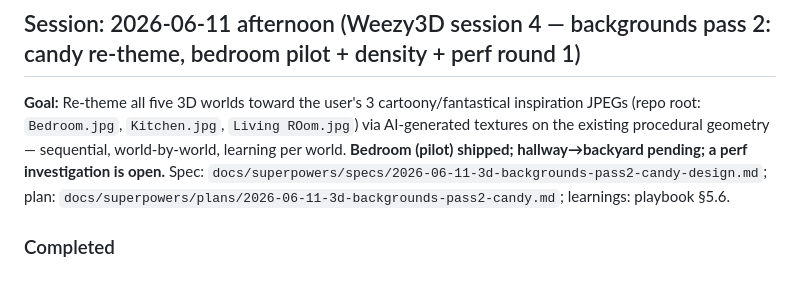
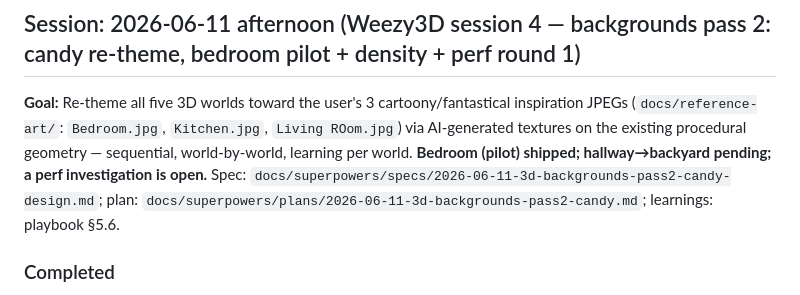
Before and after one commit to matthewod11-stack/Weezy3D, a Markdown page: PROGRESS.md, the part around the change. Drawn GitHub-style.

```diff
--- a/PROGRESS.md
+++ b/PROGRESS.md
@@ -109,7 +109,7 @@ Spec: `docs/superpowers/specs/2026-06-12-3d-enemies-companions-design.md` · Pla
 
 ## Session: 2026-06-11 afternoon (Weezy3D session 4 — backgrounds pass 2: candy re-theme, bedroom pilot + density + perf round 1)
 
-**Goal:** Re-theme all five 3D worlds toward the user's 3 cartoony/fantastical inspiration JPEGs (repo root: `Bedroom.jpg`, `Kitchen.jpg`, `Living ROom.jpg`) via AI-generated textures on the existing procedural geometry — sequential, world-by-world, learning per world. **Bedroom (pilot) shipped; hallway→backyard pending; a perf investigation is open.** Spec: `docs/superpowers/specs/2026-06-11-3d-backgrounds-pass2-candy-design.md`; plan: `docs/superpowers/plans/2026-06-11-3d-backgrounds-pass2-candy.md`; learnings: playbook §5.6.
+**Goal:** Re-theme all five 3D worlds toward the user's 3 cartoony/fantastical inspiration JPEGs (`docs/reference-art/`: `Bedroom.jpg`, `Kitchen.jpg`, `Living ROom.jpg`) via AI-generated textures on the existing procedural geometry — sequential, world-by-world, learning per world. **Bedroom (pilot) shipped; hallway→backyard pending; a perf investigation is open.** Spec: `docs/superpowers/specs/2026-06-11-3d-backgrounds-pass2-candy-design.md`; plan: `docs/superpowers/plans/2026-06-11-3d-backgrounds-pass2-candy.md`; learnings: playbook §5.6.
 
 ### Completed
 - **Texture pipeline:** `scripts/gen-texture.mjs` (Gemini image API direct, key from env/`~/.zshrc`, inspiration JPEGs as style refs per call) + fixed nanobanana-mcp's missing `GOOGLE_AI_API_KEY` env in `~/.claude.json` (now connects). `@types/node` added as devDep.
```
Also changed, not shown: README.md (+75 -35 lines), docs/3d-transition/weezy3d-playbook.md (+1 -1 lines), docs/reference-art/Bedroom.jpg (renamed from Bedroom.jpg), docs/reference-art/Kitchen.jpg (renamed from Kitchen.jpg), docs/reference-art/Living ROom.jpg (renamed from Living ROom.jpg), docs/screenshots/gameplay.jpg (added), 3 other files.
